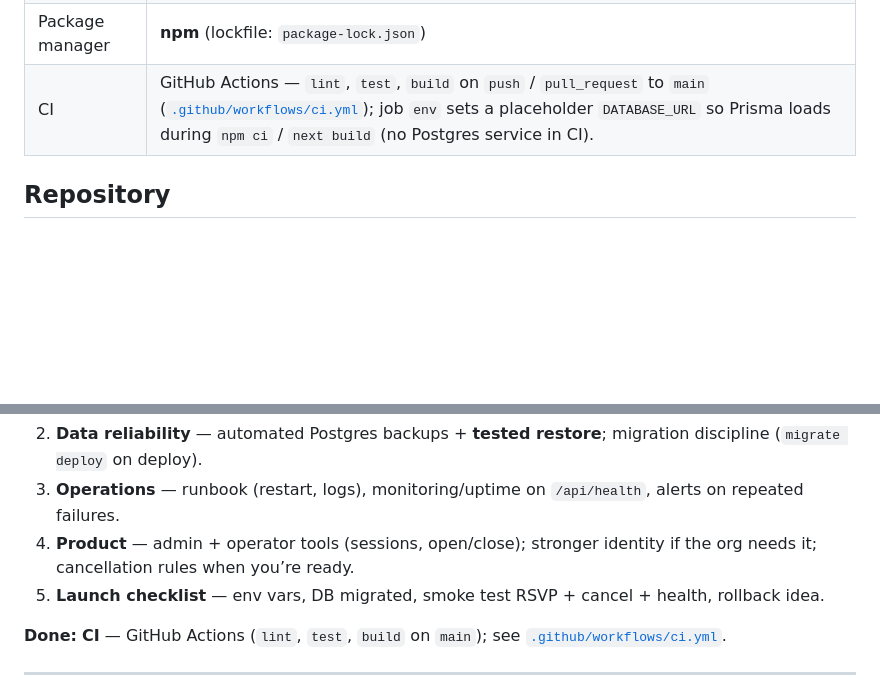
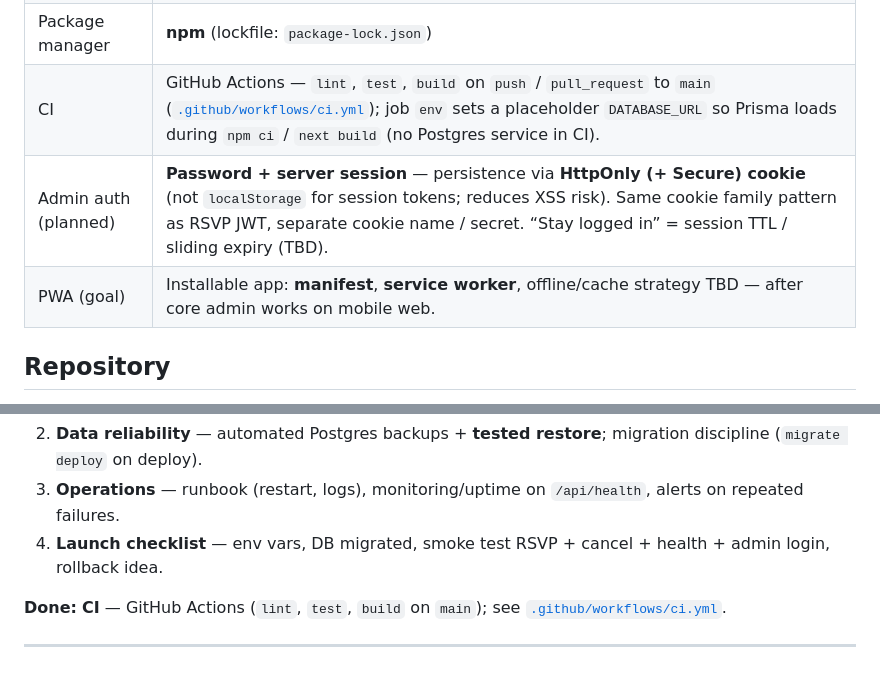
Before and after one commit to avivais/irba, a Markdown page: PROJECT_STATE.md, 2 parts joined by grey strips. Drawn GitHub-style; blank space fills up the shorter version.

```diff
--- a/PROJECT_STATE.md
+++ b/PROJECT_STATE.md
@@ -18,6 +18,8 @@ Self-hosted web app for **Ilan Ramon Basketball Association (IRBA)** — moving
 | Tests | Vitest (`npm test`) |
 | Package manager | **npm** (lockfile: `package-lock.json`) |
 | CI | GitHub Actions — `lint`, `test`, `build` on `push` / `pull_request` to `main` ([`.github/workflows/ci.yml`](./.github/workflows/ci.yml)); job `env` sets a placeholder `DATABASE_URL` so Prisma loads during `npm ci` / `next build` (no Postgres service in CI). |
+| Admin auth (planned) | **Password + server session** — persistence via **HttpOnly (+ Secure) cookie** (not `localStorage` for session tokens; reduces XSS risk). Same cookie family pattern as RSVP JWT, separate cookie name / secret. “Stay logged in” = session TTL / sliding expiry (TBD). |
+| PWA (goal) | Installable app: **manifest**, **service worker**, offline/cache strategy TBD — after core admin works on mobile web. |
 
 ## Repository
 
@@ -73,7 +109,6 @@ High level — drill into each in its own plan:
 2. **Data reliability** — automated Postgres backups + **tested restore**; migration discipline (`migrate deploy` on deploy).
 3. **Operations** — runbook (restart, logs), monitoring/uptime on `/api/health`, alerts on repeated failures.
-4. **Product** — admin + operator tools (sessions, open/close); stronger identity if the org needs it; cancellation rules when you’re ready.
-5. **Launch checklist** — env vars, DB migrated, smoke test RSVP + cancel + health, rollback idea.
+4. **Launch checklist** — env vars, DB migrated, smoke test RSVP + cancel + health + admin login, rollback idea.
 
 **Done:** **CI** — GitHub Actions (`lint`, `test`, `build` on `main`); see [`.github/workflows/ci.yml`](./.github/workflows/ci.yml).
 
```
Also changed, not shown: other parts of PROJECT_STATE.md (+38 -4 lines).
